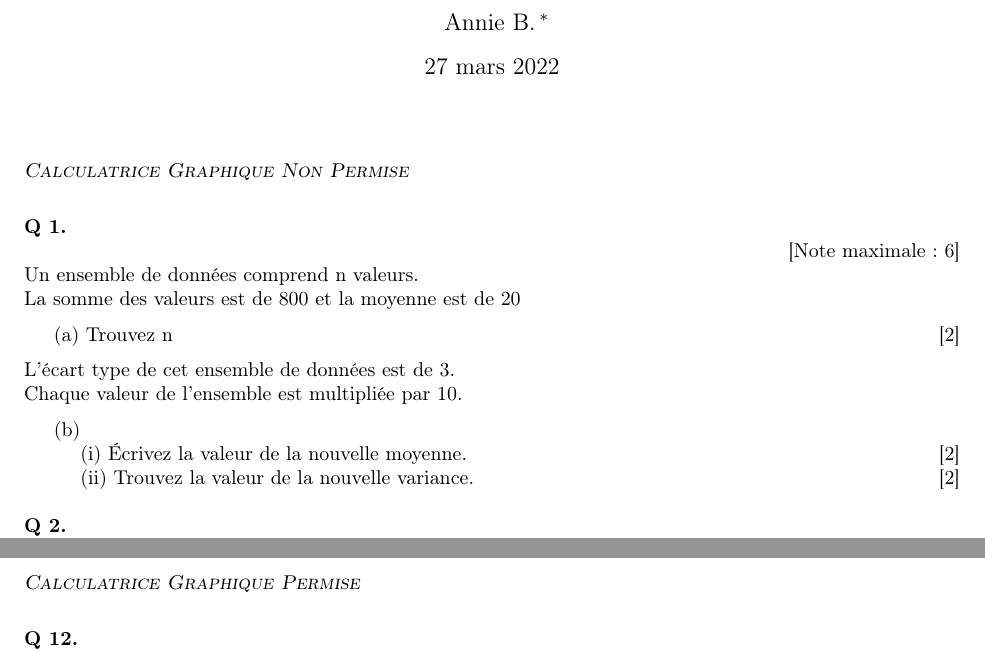
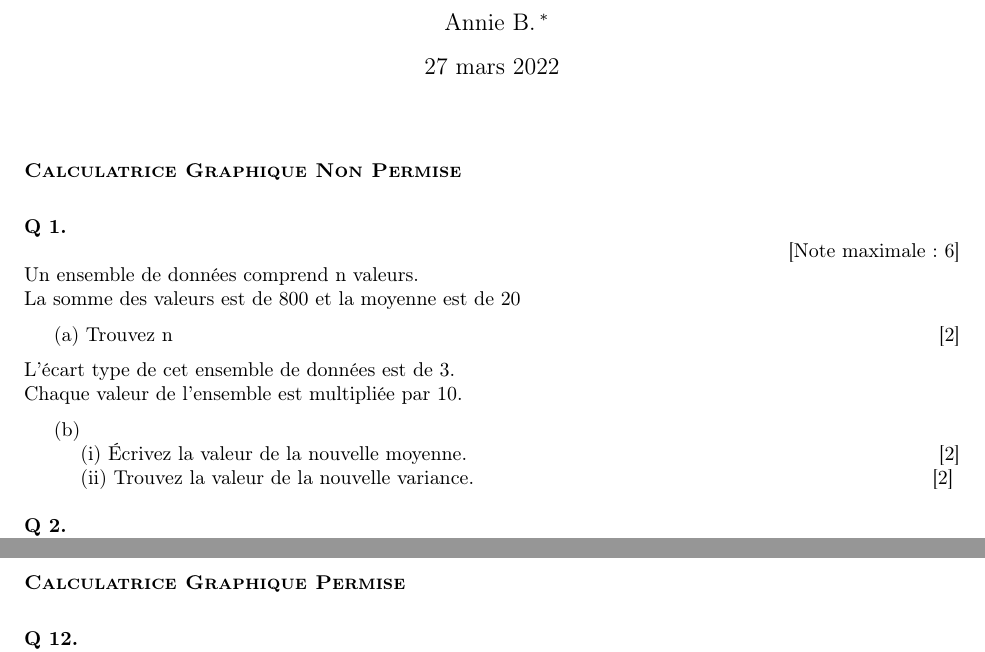
Before and after one commit to pierrebernatchez/mathsansmystere, a LaTeX document (statistics_and_probability.tex): two parts of pages 1 and 8 of 11, joined at a grey line, cut so that both start at the same text. Compiled offline with pdfLaTeX.

Commit message:
changed the calculatrice line to bold

```diff
--- a/statistics_and_probability.tex
+++ b/statistics_and_probability.tex
@@ -47,8 +47,8 @@
 \date{\today}
 \maketitle
 
-\section*{\emph{Calculatrice Graphique Non Permise}}
-
+\section*{\textbf{Calculatrice Graphique Non Permise}}
+%x01
 \begin{question}
   \hspace*{\fill} [Note maximale: 6]\par
   \noindent Un ensemble de données comprend n valeurs.\par
@@ -296,8 +305,9 @@
 \end{question}
 \newpage
 
-\section*{\emph{Calculatrice Graphique Permise}}
+\section*{\textbf{Calculatrice Graphique Permise}}
 
+%x12
 \begin{question}
   \hspace*{\fill} [Note maximale: 6]\par
   \noindent Le tableau suivant montre le poids moyen, y kg , d’enfants âgés de x ans.\par
```
Also changed, not shown: statistics_and_probability.tex (20 more changed lines).
